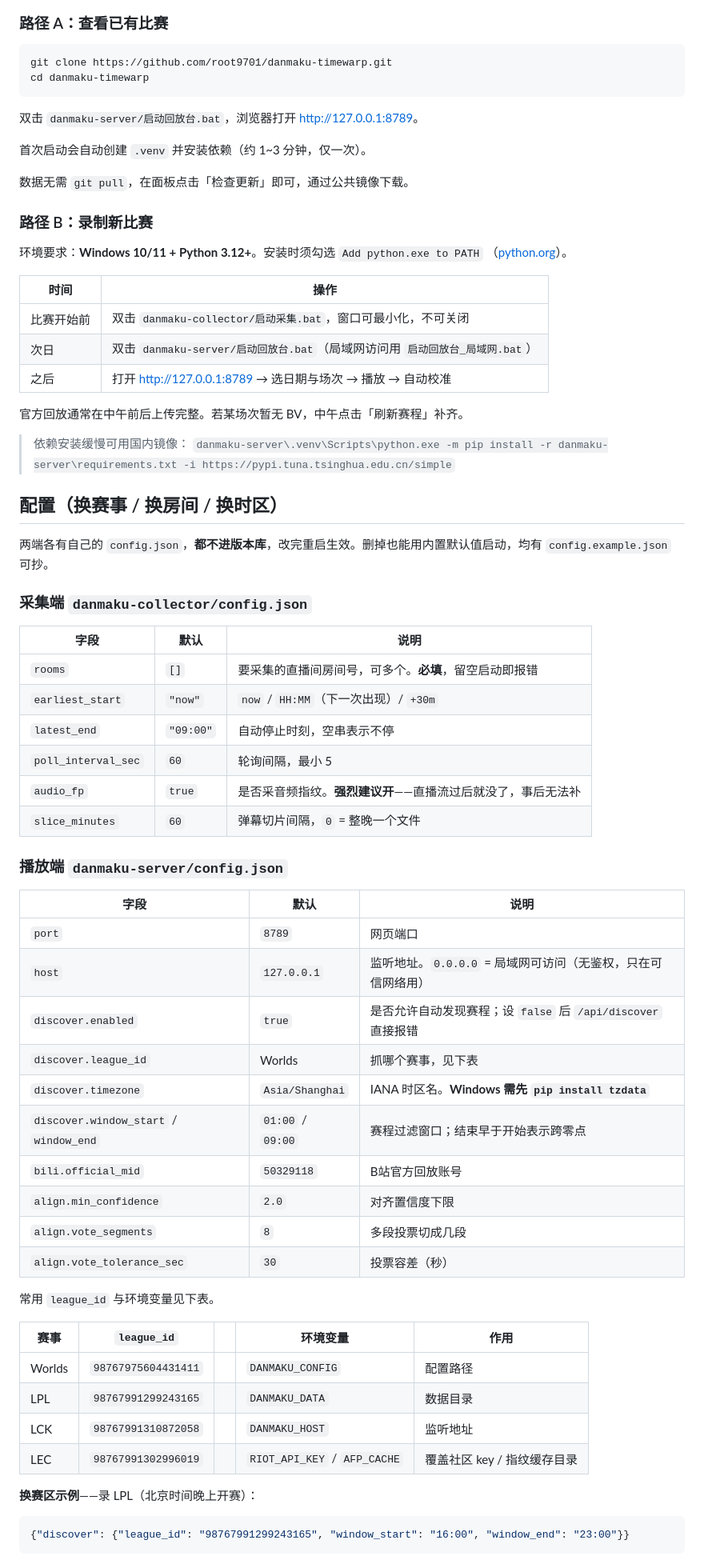
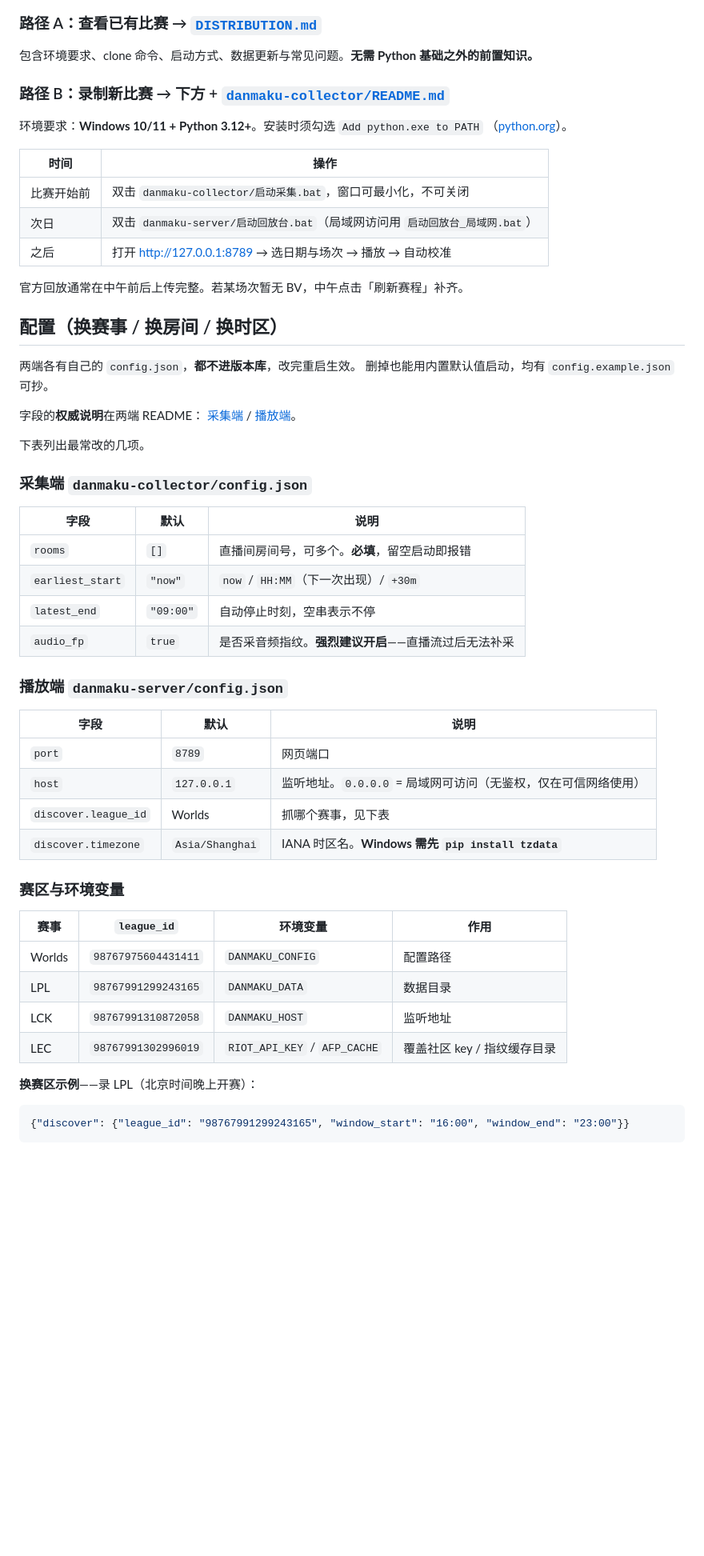
Before and after one commit to root9701/danmaku-timewarp, a Markdown page: README.md, the part around one of its changes. Shown at 80% size. GitHub-like rendering; blank space fills up the shorter version.

````diff
--- a/README.md
+++ b/README.md
@@ -145,20 +146,11 @@ flowchart TD
     style B fill:#204a2a,stroke:#4a8
 ```
 
-### 路径 A：查看已有比赛
+### 路径 A：查看已有比赛 → [`DISTRIBUTION.md`](DISTRIBUTION.md)
 
-```powershell
-git clone https://github.com/root9701/danmaku-timewarp.git
-cd danmaku-timewarp
-```
+包含环境要求、clone 命令、启动方式、数据更新与常见问题。**无需 Python 基础之外的前置知识。**
 
-双击 `danmaku-server/启动回放台.bat`，浏览器打开 <http://127.0.0.1:8789>。
-
-首次启动会自动创建 `.venv` 并安装依赖（约 1~3 分钟，仅一次）。
-
-数据无需 `git pull`，在面板点击「检查更新」即可，通过公共镜像下载。
-
-### 路径 B：录制新比赛
+### 路径 B：录制新比赛 → 下方 + [`danmaku-collector/README.md`](danmaku-collector/README.md)
 
 环境要求：**Windows 10/11 + Python 3.12+**。安装时须勾选 `Add python.exe to PATH`
 （[python.org](https://www.python.org/downloads/)）。
@@ -171,47 +163,42 @@ cd danmaku-timewarp
 
 官方回放通常在中午前后上传完整。若某场次暂无 BV，中午点击「刷新赛程」补齐。
 
-> 依赖安装缓慢可用国内镜像：
-> `danmaku-server\.venv\Scripts\python.exe -m pip install -r danmaku-server\requirements.txt -i https://pypi.tuna.tsinghua.edu.cn/simple`
-
 ## 配置（换赛事 / 换房间 / 换时区）
 
-两端各有自己的 `config.json`，**都不进版本库**，改完重启生效。删掉也能用内置默认值启动，均有 `config.example.json` 可抄。
+两端各有自己的 `config.json`，**都不进版本库**，改完重启生效。
+删掉也能用内置默认值启动，均有 `config.example.json` 可抄。
+
+字段的**权威说明**在两端 README：
+[采集端](danmaku-collector/README.md#configjson) / [播放端](danmaku-server/README.md)。
+
+下表列出最常改的几项。
 
 ### 采集端 `danmaku-collector/config.json`
 
 | 字段 | 默认 | 说明 |
 |---|---|---|
-| `rooms` | `[]` | 要采集的直播间房间号，可多个。**必填**，留空启动即报错 |
+| `rooms` | `[]` | 直播间房间号，可多个。**必填**，留空启动即报错 |
 | `earliest_start` | `"now"` | `now` / `HH:MM`（下一次出现）/ `+30m` |
 | `latest_end` | `"09:00"` | 自动停止时刻，空串表示不停 |
-| `poll_interval_sec` | `60` | 轮询间隔，最小 5 |
-| `audio_fp` | `true` | 是否采音频指纹。**强烈建议开**——直播流过后就没了，事后无法补 |
-| `slice_minutes` | `60` | 弹幕切片间隔，`0` = 整晚一个文件 |
+| `audio_fp` | `true` | 是否采音频指纹。**强烈建议开启**——直播流过后无法补采 |
 
 ### 播放端 `danmaku-server/config.json`
 
 | 字段 | 默认 | 说明 |
 |---|---|---|
 | `port` | `8789` | 网页端口 |
-| `host` | `127.0.0.1` | 监听地址。`0.0.0.0` = 局域网可访问（无鉴权，只在可信网络用） |
-| `discover.enabled` | `true` | 是否允许自动发现赛程；设 `false` 后 `/api/discover` 直接报错 |
+| `host` | `127.0.0.1` | 监听地址。`0.0.0.0` = 局域网可访问（无鉴权，仅在可信网络使用） |
 | `discover.league_id` | Worlds | 抓哪个赛事，见下表 |
 | `discover.timezone` | `Asia/Shanghai` | IANA 时区名。**Windows 需先 `pip install tzdata`** |
-| `discover.window_start` / `window_end` | `01:00` / `09:00` | 赛程过滤窗口；结束早于开始表示跨零点 |
-| `bili.official_mid` | `50329118` | B站官方回放账号 |
-| `align.min_confidence` | `2.0` | 对齐置信度下限 |
-| `align.vote_segments` | `8` | 多段投票切成几段 |
-| `align.vote_tolerance_sec` | `30` | 投票容差（秒） |
 
-常用 `league_id` 与环境变量见下表。
+### 赛区与环境变量
 
-| 赛事 | `league_id` |  | 环境变量 | 作用 |
-|---|---|---|---|---|
-| Worlds | `98767975604431411` |  | `DANMAKU_CONFIG` | 配置路径 |
-| LPL | `98767991299243165` |  | `DANMAKU_DATA` | 数据目录 |
-| LCK | `98767991310872058` |  | `DANMAKU_HOST` | 监听地址 |
-| LEC | `98767991302996019` |  | `RIOT_API_KEY` / `AFP_CACHE` | 覆盖社区 key / 指纹缓存目录 |
+| 赛事 | `league_id` | 环境变量 | 作用 |
+|---|---|---|---|
+| Worlds | `98767975604431411` | `DANMAKU_CONFIG` | 配置路径 |
+| LPL | `98767991299243165` | `DANMAKU_DATA` | 数据目录 |
+| LCK | `98767991310872058` | `DANMAKU_HOST` | 监听地址 |
+| LEC | `98767991302996019` | `RIOT_API_KEY` / `AFP_CACHE` | 覆盖社区 key / 指纹缓存目录 |
 
 **换赛区示例**——录 LPL（北京时间晚上开赛）：
 
````
Also changed, not shown: other parts of README.md (+45 -81 lines).
